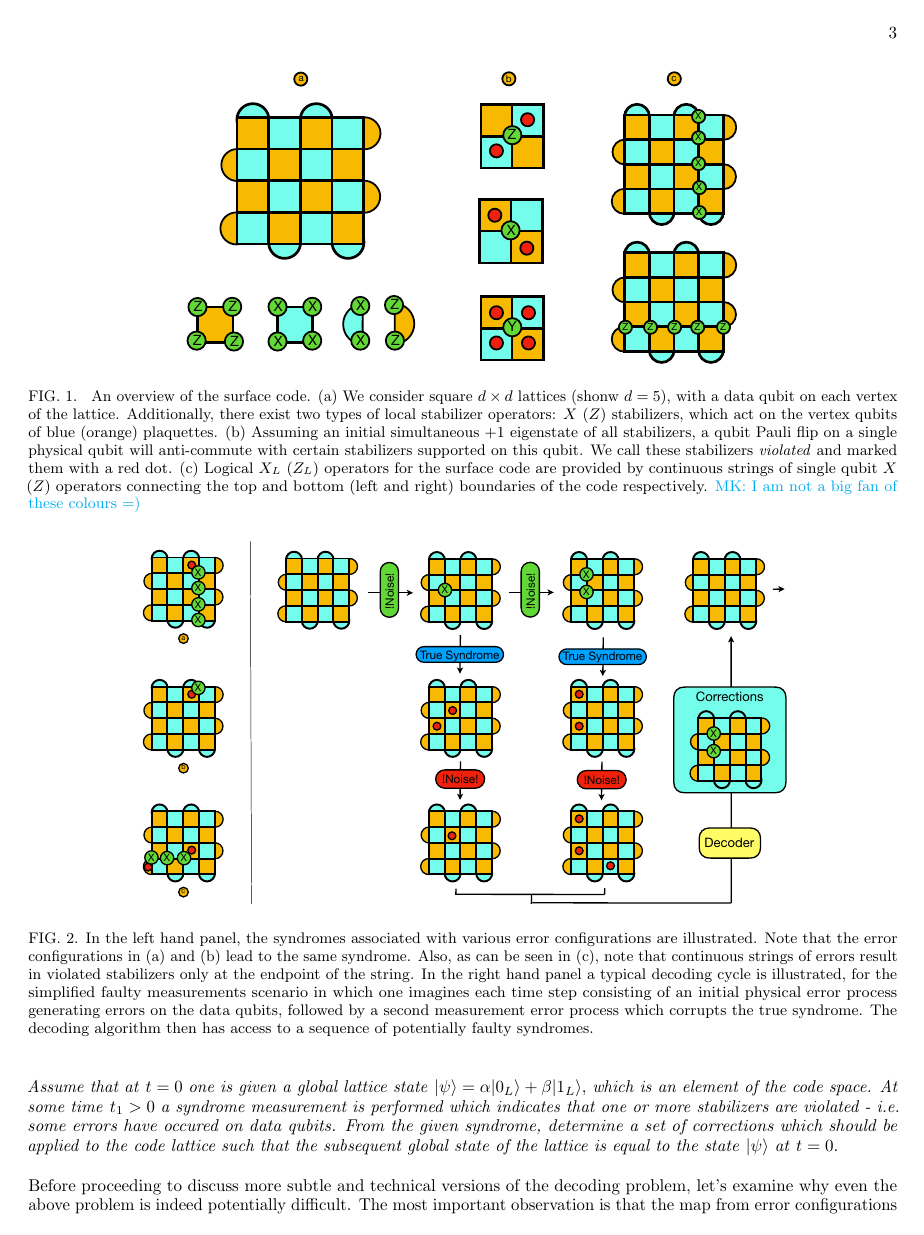
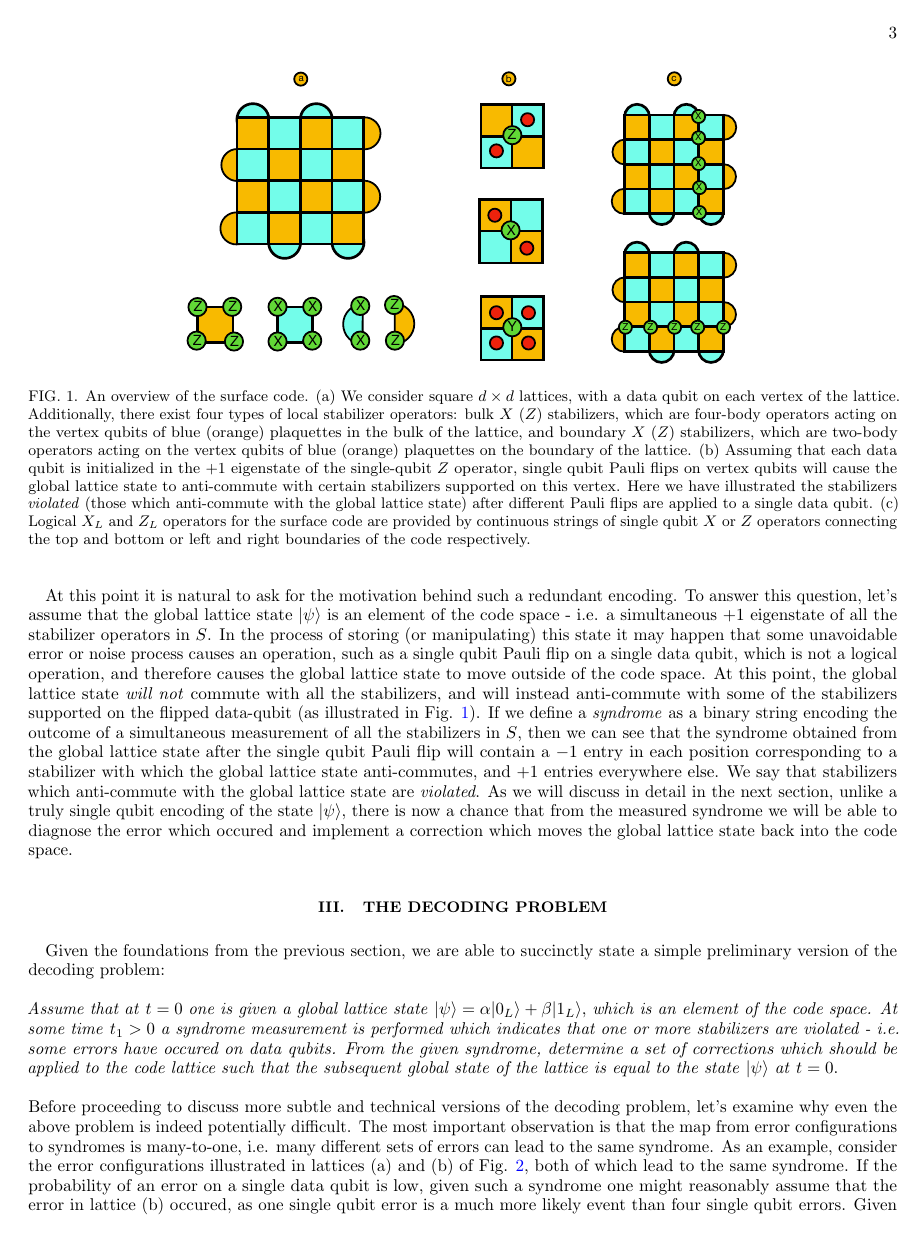
Before and after one commit to R-Sweke/DeepQ-Decoding, a LaTeX paper (manuscript/dq_decoding.tex): page 3 of 5 before the commit and page 3 of 6 after it. The pictures show the PDF file manuscript/dq_decoding.pdf that the author committed with the source.

Commit message:
went back to old surface coder version

```diff
--- a/manuscript/dq_decoding.tex
+++ b/manuscript/dq_decoding.tex
@@ -90,5 +90,3 @@
 
 \section{The Surface Code}\label{s:the_surface_code}
 
-	The framework and methods presented in this work are not restricted to the surface code, and could be applied to any stabilizer code, but we choose to restrict ourselves to this code here for both simplicity of presentation and experimental relevance.
-	We will focus here on presenting the elements of the surface code necessary for understanding the decoding problem that we aim to address, in the process omitting many details.
@@ -105 +99,0 @@
-	With reference to Fig~\ref{f:surface_code}, if we denote the set of all blue (orange) plaquettes as $B_p$ ($O_p$), then the set $S$ of stabilizers defining the surface code is given by,
@@ -118,14 +109,7 @@
       \begin{figure}
       \centering
           \includegraphics[width=0.65\textwidth]{surface_code.pdf}
-		\caption{
-			An overview of the surface code.
-			(a) We consider square $d \times d$ lattices (shonw $d=5$), with a data qubit on each vertex of the lattice.
-			Additionally, there exist two types of local stabilizer operators: $X$ ($Z$) stabilizers, which act on the vertex qubits of blue (orange) plaquettes.
-			(b) Assuming an initial simultaneous $+1$ eigenstate of all stabilizers, a qubit Pauli flip on a single physical qubit will anti-commute with certain stabilizers supported on this qubit.
-			We call these stabilizers \textit{violated} and marked them with a red dot.
-			(c) Logical $X_L$ ($Z_L$) operators for the surface code are provided by continuous strings of single qubit $X$ ($Z$) operators connecting the top and bottom (left and right) boundaries of the code respectively.
-			\mk{I am not a big fan of these colours =) }}
-			\label{f:surface_code}
+      \caption{An overview of the surface code. (a) We consider square $d\times d$ lattices, with a data qubit on each vertex of the lattice. Additionally, there exist four types of local stabilizer operators: bulk $X$ ($Z$) stabilizers, which are four-body operators acting on the vertex qubits of blue (orange) plaquettes in the bulk of the lattice, and boundary $X$ ($Z$) stabilizers, which are two-body operators acting on the vertex qubits of blue (orange) plaquettes on the boundary of the lattice. (b) Assuming that each data qubit is initialized in the $+1$ eigenstate of the single-qubit $Z$ operator, single qubit Pauli flips on vertex qubits will cause the global lattice state to anti-commute with certain stabilizers supported on this vertex. Here we have illustrated the stabilizers \textit{violated} (those which anti-commute with the global lattice state) after different Pauli flips are applied to a single data qubit. (c) Logical $X_L$ and $Z_L$ operators for the surface code are provided by continuous strings of single qubit $X$ or $Z$ operators connecting the top and bottom or left and right boundaries of the code respectively.}\label{f:surface_code}
     \end{figure}
 
+    At this point it is natural to ask for the motivation behind such a redundant encoding. To answer this question, let's assume that the global lattice state $|\psi\rangle$ is an element of the code space - i.e. a simultaneous $+1$ eigenstate of all the stabilizer operators in $S$. In the process of storing (or manipulating) this state it may happen that some unavoidable error or noise process causes an operation, such as a single qubit Pauli flip on a single data qubit, which is not a logical operation, and therefore causes the global lattice state to move outside of the code space. At this point, the global lattice state \textit{will not} commute with all the stabilizers, and will instead anti-commute with some of the stabilizers supported on the flipped data-qubit (as illustrated in Fig. \ref{f:surface_code}). If we define a \textit{syndrome} as a binary string encoding the outcome of a simultaneous measurement of all the stabilizers in $S$, then we can see that the syndrome obtained from the global lattice state after the single qubit Pauli flip will contain a $-1$ entry in each position corresponding to a stabilizer with which the global lattice state anti-commutes, and $+1$ entries everywhere else. We say that stabilizers which anti-commute with the global lattice state are \textit{violated}. As we will discuss in detail in the next section, unlike a truly single qubit encoding of the state $|\psi\rangle$, there is now a chance that from the measured syndrome we will be able to diagnose the error which occured and implement a correction which moves the global lattice state back into the code space.
```
Also changed, not shown: manuscript/dq_decoding.bbl, manuscript/dq_decoding.pdf, manuscript/dq_decoding.tex (24 more changed lines), 4 other files. Lines whose indentation alone changed are shown as unchanged.
